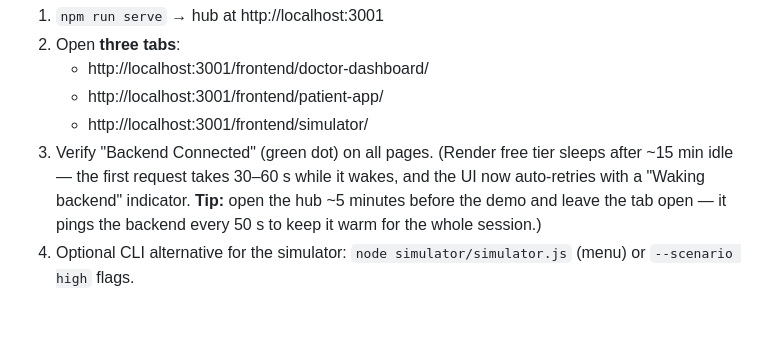
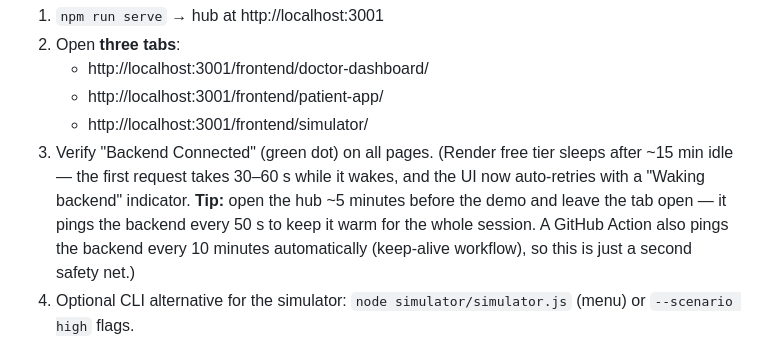
Before and after one commit to rajjeet-saha/cardiovascular-care-assistant, a Markdown page: docs/demo.md, the part around the change. Rendered like a GitHub page; blank space fills up the shorter version.

```diff
--- a/docs/demo.md
+++ b/docs/demo.md
@@ -14,7 +14,9 @@ Academic prototype. Synthetic data only. Not a medical device.
    30–60 s while it wakes, and the UI now auto-retries with a
    "Waking backend" indicator. **Tip:** open the hub ~5 minutes before the
    demo and leave the tab open — it pings the backend every 50 s to keep
-   it warm for the whole session.)
+   it warm for the whole session. A GitHub Action also pings the backend
+   every 10 minutes automatically (keep-alive workflow), so this is just a
+   second safety net.)
 4. Optional CLI alternative for the simulator:
    `node simulator/simulator.js` (menu) or `--scenario high` flags.
 
```
Also changed, not shown: README.md (+11 -2 lines).
